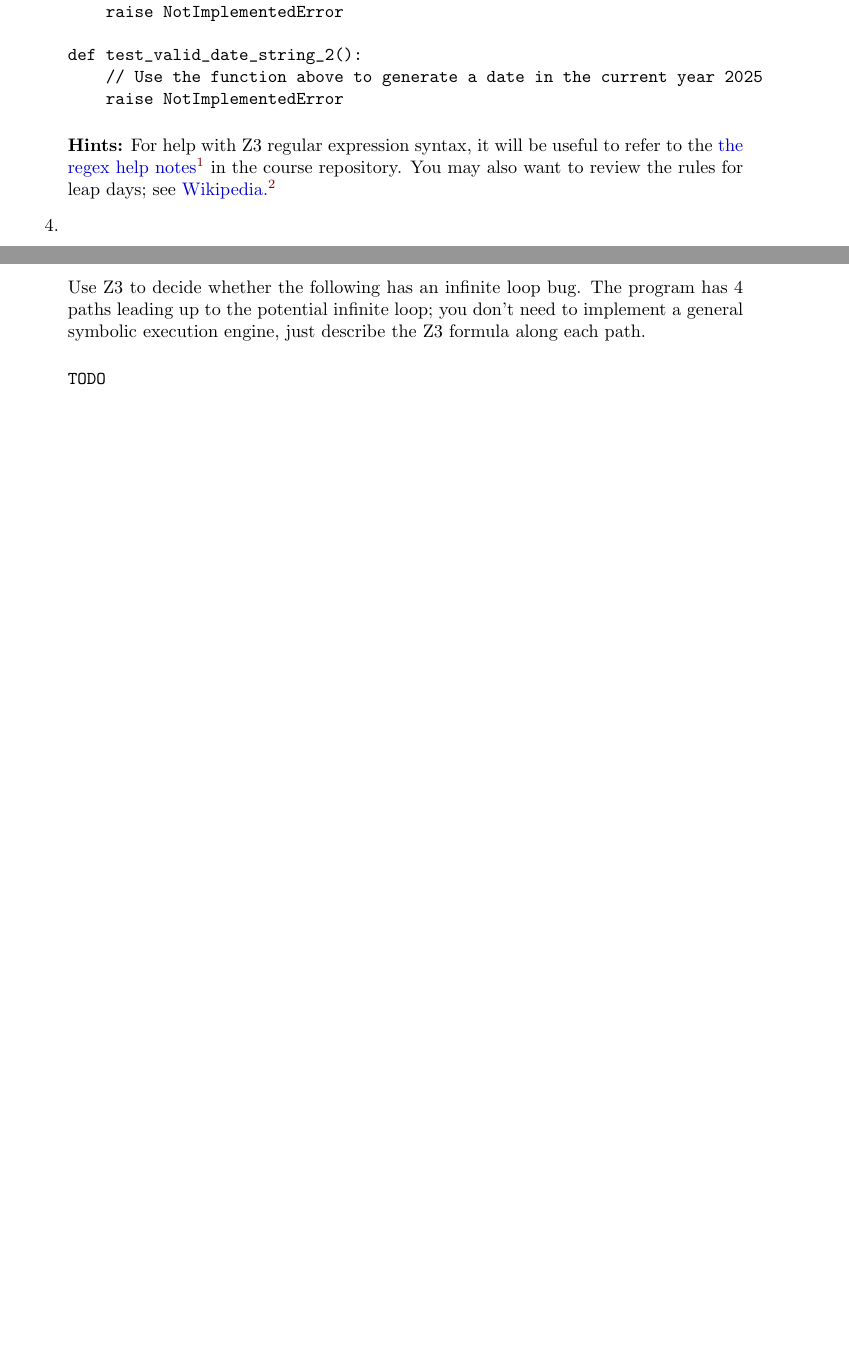
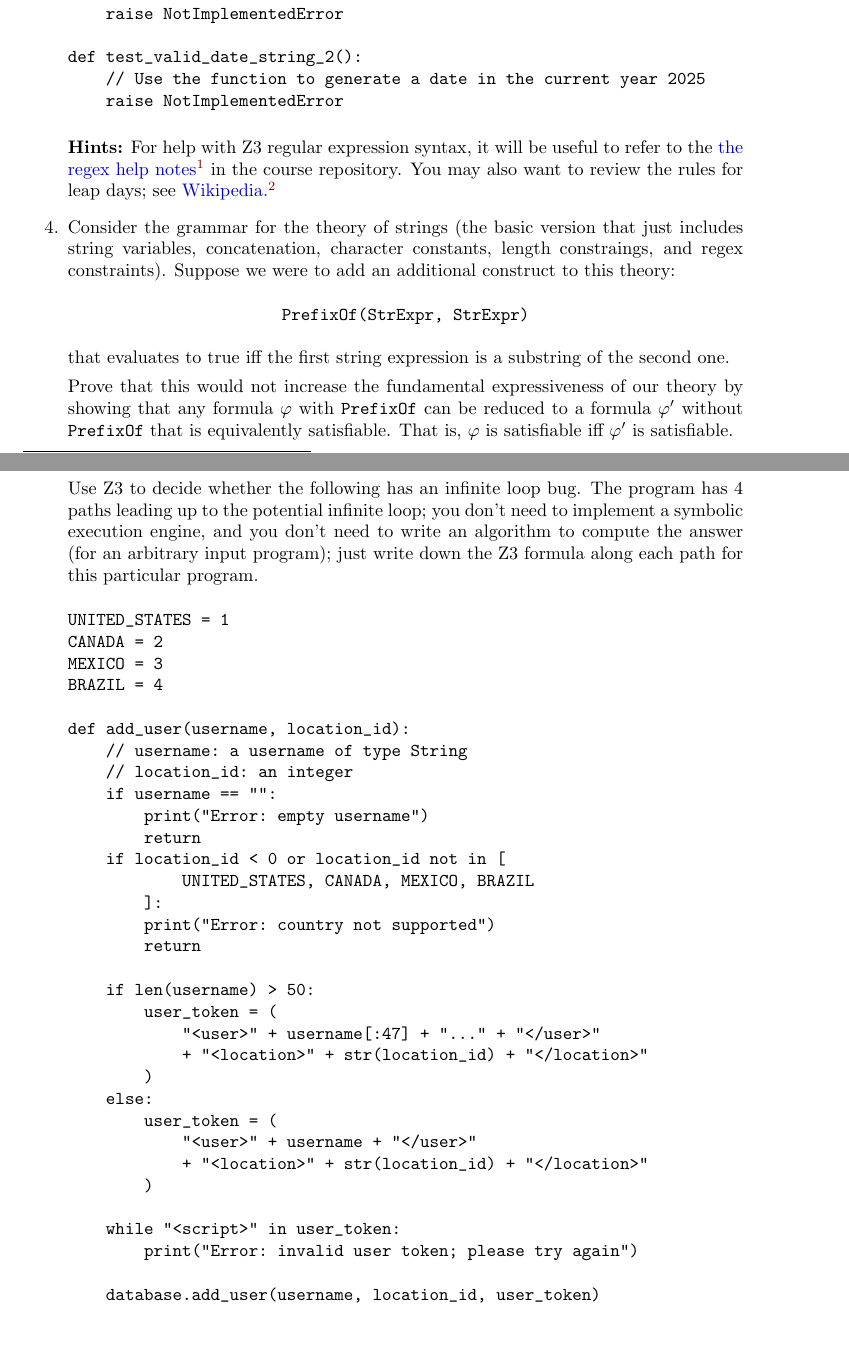
Before and after one commit to DavisPL-Teaching/261-hw3, a LaTeX problem sheet (hw2.tex): two parts of pages 2 and 3 of 3 before the commit and two parts of pages 2 and 3 of 4 after it, joined at a grey line, cut so that both start at the same text, the shorter picture padded with empty space. Compiled offline with pdfLaTeX.

Commit message:
:memo: adds

```diff
--- a/hw2.tex
+++ b/hw2.tex
@@ -93,11 +93,12 @@ def valid_gregorian_date(s):
     raise NotImplementedError
 
 def test_valid_date_string_1():
-    // Use the function above to test specific valid date(s) and invalid date(s)
+    // Use the function above to test specific valid date(s) and
+    // invalid date(s)
     raise NotImplementedError
 
 def test_valid_date_string_2():
-    // Use the function above to generate a date in the current year 2025
+    // Use the function to generate a date in the current year 2025
     raise NotImplementedError
 \end{verbatim}
 
@@ -106,7 +107,16 @@ For help with Z3 regular expression syntax, it will be useful to refer to the \v
 You may also want to review the rules for leap days; see \visiblehref{https://en.wikipedia.org/wiki/February\_29}{Wikipedia.}
 
 \item
+Consider the grammar for the theory of strings (the basic version that just includes string variables, concatenation, character constants, length constraings, and regex constraints).
+Suppose we were to add an additional construct to this theory:
+\begin{center}
+\texttt{PrefixOf(StrExpr, StrExpr)}
+\end{center}
+that evaluates to true iff the first string expression is a substring of the second one.
 
+Prove that this would not increase the fundamental expressiveness of our theory by showing that
+any formula $\varphi$ with \texttt{PrefixOf} can be reduced to a formula $\varphi'$ without \texttt{PrefixOf} that is equivalently satisfiable.
+That is, $\varphi$ is satisfiable iff $\varphi'$ is satisfiable.
 
 \item
 \emph{Symbolic execution} is a static analysis technique where we ``run'' a program by evaluating expressions as symbols and formulas, instead of using concrete values.
@@ -115,10 +125,42 @@ by plugging an integer like $10$ and returning $17$. With symbolic execution, in
 \texttt{z3.Int("x")} and return the value \texttt{z3.Int("x") + 7}, that is we return the symbolic integer expression $(x + 7)$. We can then answer questions aout the behavior of the function, for example, ``does there exist an input for which the output is exactly $10$?'' or ``does there exist an input for which the output is out of bounds for an array?'' by making an appropriate query to Z3.
 
 Use Z3 to decide whether the following has an infinite loop bug.
-The program has 4 paths leading up to the potential infinite loop; you don't need to implement a general symbolic execution engine, just describe the Z3 formula along each path.
+The program has 4 paths leading up to the potential infinite loop; you don't need to implement a symbolic execution engine, and you don't need to write an algorithm to compute the answer (for an arbitrary input program); just write down the Z3 formula along each path for this particular program.
 
 \begin{verbatim}
-TODO
+UNITED_STATES = 1
+CANADA = 2
+MEXICO = 3
+BRAZIL = 4
+
+def add_user(username, location_id):
+    // username: a username of type String
+    // location_id: an integer
+    if username == "":
+        print("Error: empty username")
+        return
+    if location_id < 0 or location_id not in [
+            UNITED_STATES, CANADA, MEXICO, BRAZIL
+        ]:
+        print("Error: country not supported")
+        return
+
+    if len(username) > 50:
+        user_token = (
+            "<user>" + username[:47] + "..." + "</user>"
+            + "<location>" + str(location_id) + "</location>"
+        )
+    else:
+        user_token = (
+            "<user>" + username + "</user>"
+            + "<location>" + str(location_id) + "</location>"
+        )
+
+    while "<script>" in user_token:
+        print("Error: invalid user token; please try again")
+
+    database.add_user(username, location_id, user_token)
+
 \end{verbatim}
 
 Report your answer:
```
Also changed, not shown: hw2.tex (2 more changed lines).
